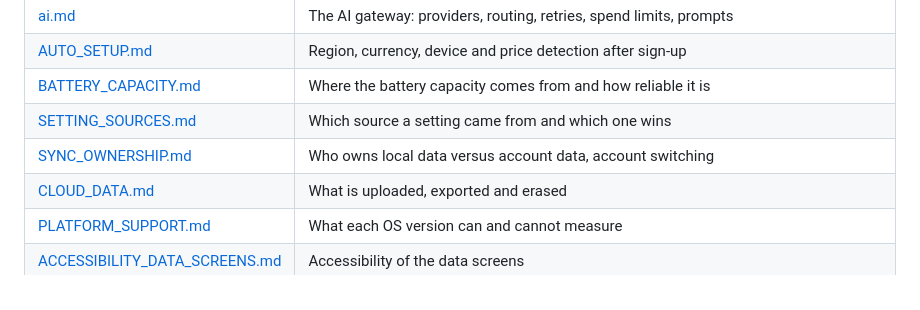
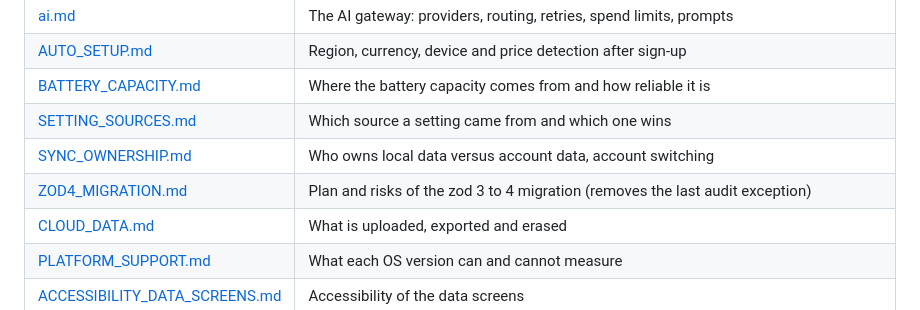
Before and after one commit to Awskiszef/WattByte-os, a Markdown page: docs/README.md, the part around the change. Rendered like a GitHub page.

Commit message:
docs: plan for the zod 3 to 4 migration (not started, needs PostgreSQL, Dart client and e2e checks)
Co-Authored-By: Claude Sonnet 5.5 <noreply@anthropic.com>

```diff
--- a/docs/README.md
+++ b/docs/README.md
@@ -27,6 +27,7 @@ implemented things "planned".
 | [BATTERY_CAPACITY.md](BATTERY_CAPACITY.md) | Where the battery capacity comes from and how reliable it is |
 | [SETTING_SOURCES.md](SETTING_SOURCES.md) | Which source a setting came from and which one wins |
 | [SYNC_OWNERSHIP.md](SYNC_OWNERSHIP.md) | Who owns local data versus account data, account switching |
+| [ZOD4_MIGRATION.md](ZOD4_MIGRATION.md) | Plan and risks of the zod 3 to 4 migration (removes the last audit exception) |
 | [CLOUD_DATA.md](CLOUD_DATA.md) | What is uploaded, exported and erased |
 | [PLATFORM_SUPPORT.md](PLATFORM_SUPPORT.md) | What each OS version can and cannot measure |
 | [ACCESSIBILITY_DATA_SCREENS.md](ACCESSIBILITY_DATA_SCREENS.md) | Accessibility of the data screens |
```
Also changed, not shown: docs/ZOD4_MIGRATION.md (added, +51 -0 lines).
